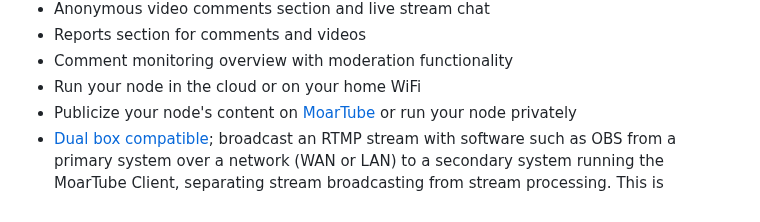
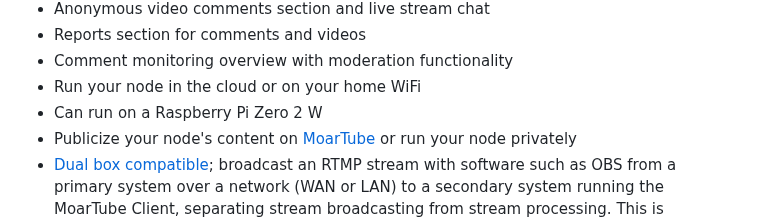
Before and after one commit to MoarTube/MoarTube-Client, a Markdown page: README.md, the part around the change. GitHub-like rendering.

```diff
--- a/README.md
+++ b/README.md
@@ -34,6 +34,7 @@ Welcome to the MoarTube Client setup guide! This document will guide you through
  - Reports section for comments and videos
  - Comment monitoring overview with moderation functionality
  - Run your node in the cloud or on your home WiFi
+ - Can run on a Raspberry Pi Zero 2 W
  - Publicize your node's content on [MoarTube](http://www.moartube.com) or run your node privately
  - [Dual box compatible](https://moartu.be/nodes/chris_moartube_node/videos/f7w9spnInuN); broadcast an RTMP stream with software such as OBS from a primary system over a network (WAN or LAN) to a secondary system running the MoarTube Client, separating stream broadcasting from stream processing. This is achieved without any special plugins, such as NDI.
  - [Cloudflare Turnstile](https://moartu.be/nodes/chris_moartube_node/videos/gQcsrSmsmrY); next-generation bot detection and human verification without the annoyance of captcha.
```
